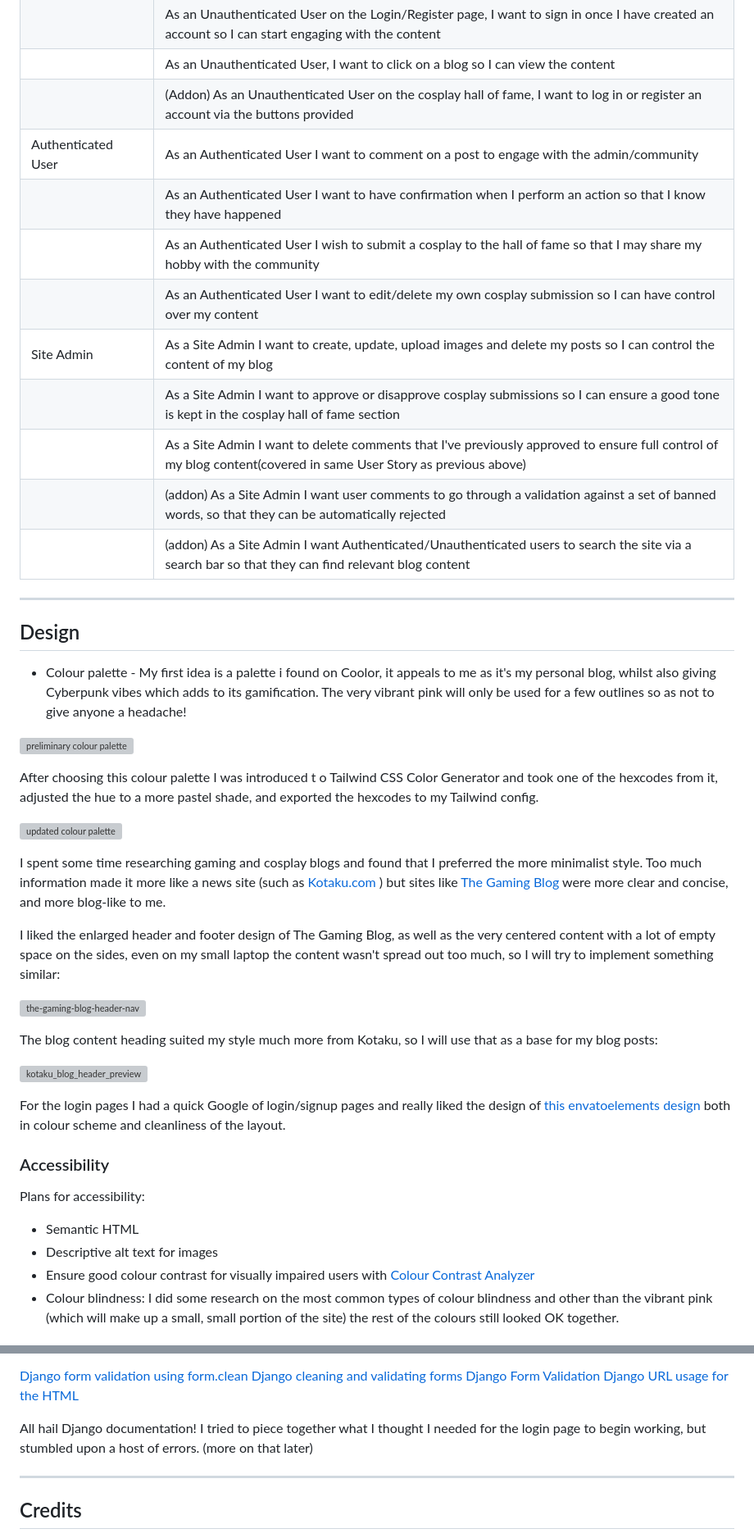
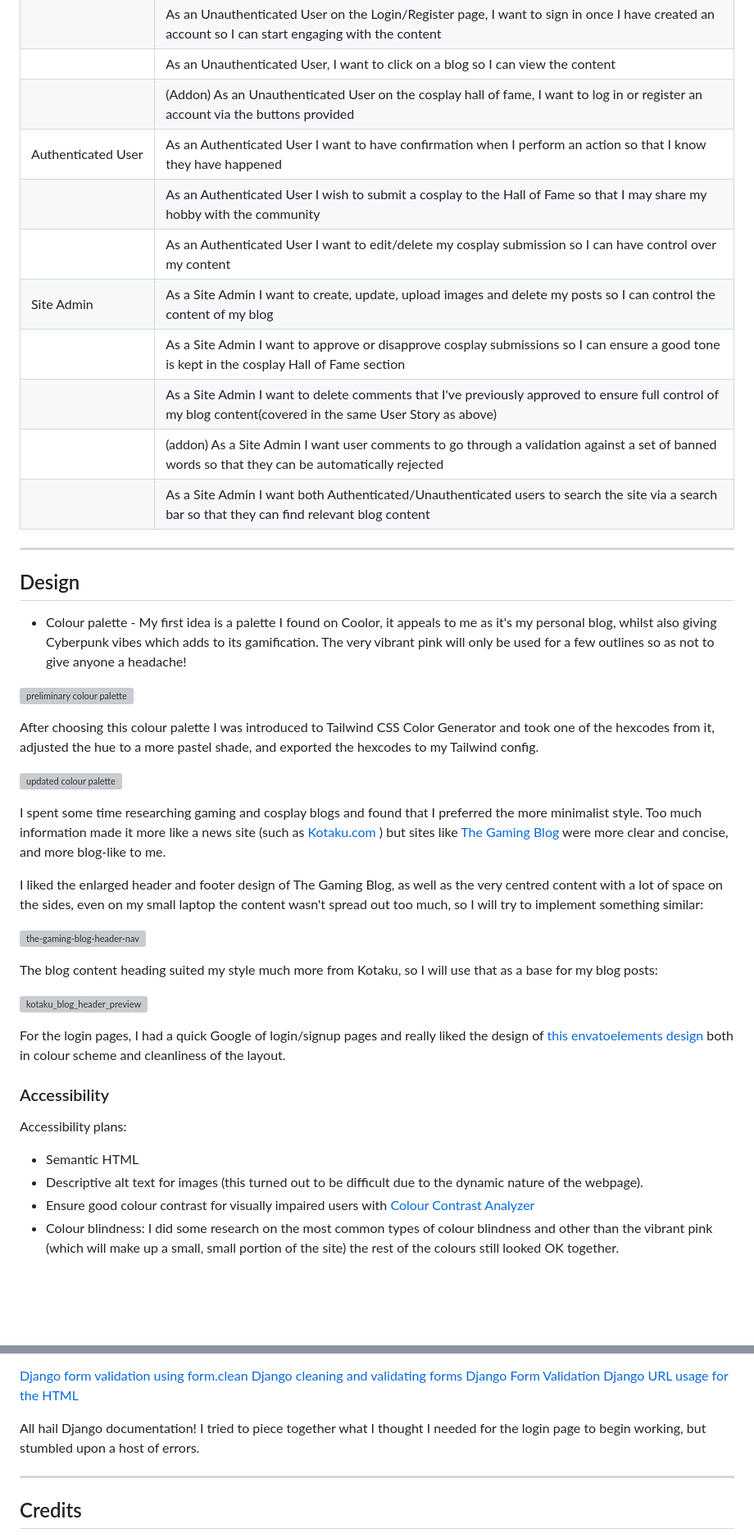
Before and after one commit to emmy-codes/geekhaven-blog, a Markdown page: README.md, 2 parts joined by grey strips. Shown at 82% size. Drawn GitHub-style; blank space fills up the shorter version; grey boxes are pictures that could not be loaded.

Commit message:
Update README.md
Grammatical updates and some images added

```diff
--- a/README.md
+++ b/README.md
@@ -53,33 +56,32 @@ I plan to create a simple yet rewarding personal blog of my cosplay and gaming a
 |              | As an Unauthenticated User on the Login/Register page, I want to sign in once I have created an account so I can start engaging with the content
 |              | As an Unauthenticated User, I want to click on a blog so I can view the content  |
 |              | (Addon) As an Unauthenticated User on the cosplay hall of fame, I want to log in or register an account via the buttons provided |
-| Authenticated User             | As an Authenticated User I want to comment on a post to engage with the admin/community |
-|              | As an Authenticated User I want to have confirmation when I perform an action so that I know they have happened |
-|              | As an Authenticated User I wish to submit a cosplay to the hall of fame so that I may share my hobby with the community   |
-|              | As an Authenticated User I want to edit/delete my own cosplay submission so I can have control over my content  |
+| Authenticated User             | As an Authenticated User I want to have confirmation when I perform an action so that I know they have happened |
+|              | As an Authenticated User I wish to submit a cosplay to the Hall of Fame so that I may share my hobby with the community   |
+|              | As an Authenticated User I want to edit/delete my cosplay submission so I can have control over my content  |
 |   Site Admin           | As a Site Admin I want to create, update, upload images and delete my posts so I can control the content of my blog  |
-|              | As a Site Admin I want to approve or disapprove cosplay submissions so I can ensure a good tone is kept in the cosplay hall of fame section   |
-|              | As a Site Admin I want to delete comments that I've previously approved to ensure full control of my blog content(covered in same User Story as previous above)  |
-|              | (addon) As a Site Admin I want user comments to go through a validation against a set of banned words, so that they can be automatically rejected |
-|              | (addon) As a Site Admin I want Authenticated/Unauthenticated users to search the site via a search bar so that they can find relevant blog content |
+|              | As a Site Admin I want to approve or disapprove cosplay submissions so I can ensure a good tone is kept in the cosplay Hall of Fame section   |
+|              | As a Site Admin I want to delete comments that I've previously approved to ensure full control of my blog content(covered in the same User Story as above)  |
+|              | (addon) As a Site Admin I want user comments to go through a validation against a set of banned words so that they can be automatically rejected |
+|              | As a Site Admin I want both Authenticated/Unauthenticated users to search the site via a search bar so that they can find relevant blog content |
 
 
 - - -
 
 ## Design
 
-* Colour palette - My first idea is a palette i found on Coolor, it appeals to me as it's my personal blog, whilst also giving Cyberpunk vibes which adds to its gamification. The very vibrant pink will only be used for a few outlines so as not to give anyone a headache!
+* Colour palette - My first idea is a palette I found on Coolor, it appeals to me as it's my personal blog, whilst also giving Cyberpunk vibes which adds to its gamification. The very vibrant pink will only be used for a few outlines so as not to give anyone a headache!
 
 ![preliminary colour palette](https://github.com/emmy-codes/geekhaven-blog/assets/70635859/0902544c-cf91-473e-ac5f-304ea954586d)
 
-After choosing this colour palette I was introduced t o Tailwind CSS Color Generator and took one of the hexcodes from it, adjusted the hue to a more pastel shade, and exported the hexcodes to my Tailwind config.
+After choosing this colour palette I was introduced to Tailwind CSS Color Generator and took one of the hexcodes from it, adjusted the hue to a more pastel shade, and exported the hexcodes to my Tailwind config.
 
 ![updated colour palette](https://github.com/emmy-codes/geekhaven-blog/assets/70635859/ad83f848-9bd3-4429-97f9-eed7d5db3e1e)
 
 
 I spent some time researching gaming and cosplay blogs and found that I preferred the more minimalist style. Too much information made it more like a news site (such as [Kotaku.com](https://kotaku.com/) ) but sites like [The Gaming Blog](https://thegamingblog.co.uk/) were more clear and concise, and more blog-like to me.
 
-I liked the enlarged header and footer design of The Gaming Blog, as well as the very centered content with a lot of empty space on the sides, even on my small laptop the content wasn't spread out too much, so I will try to implement something similar:
+I liked the enlarged header and footer design of The Gaming Blog, as well as the very centred content with a lot of space on the sides, even on my small laptop the content wasn't spread out too much, so I will try to implement something similar:
 
 ![the-gaming-blog-header-nav](https://github.com/emmy-codes/Star-Trek-Museum/assets/70635859/13cd4718-c66b-41a5-9311-706ee310e135)
 
@@ -87,14 +89,14 @@ The blog content heading suited my style much more from Kotaku, so I will use th
 
 ![kotaku_blog_header_preview](https://github.com/emmy-codes/Star-Trek-Museum/assets/70635859/ac560aa9-d221-4833-89ad-76593b464dfb)
 
-For the login pages I had a quick Google of login/signup pages and really liked the design of [this envatoelements design](https://elements.envato.com/login-page-screen-02-DQUHPP?irgwc=1&clickid=3BdW0o0pXxyPRuQxyZSGN09uUkH1ljy9Xwq5UQ0&iradid=298927&utm_campaign=elements_af_78798&iradtype=ONLINE_TRACKING_LINK&irmptype=mediapartner&utm_medium=affiliate&utm_source=impact_radius&mp=Speckyboy%20Design%20Magazine) both in colour scheme and cleanliness of the layout.
+For the login pages, I had a quick Google of login/signup pages and really liked the design of [this envatoelements design](https://elements.envato.com/login-page-screen-02-DQUHPP?irgwc=1&clickid=3BdW0o0pXxyPRuQxyZSGN09uUkH1ljy9Xwq5UQ0&iradid=298927&utm_campaign=elements_af_78798&iradtype=ONLINE_TRACKING_LINK&irmptype=mediapartner&utm_medium=affiliate&utm_source=impact_radius&mp=Speckyboy%20Design%20Magazine) both in colour scheme and cleanliness of the layout.
 
 ### Accessibility
 
-Plans for accessibility:
+Accessibility plans:
 
 * Semantic HTML
-* Descriptive alt text for images
+* Descriptive alt text for images (this turned out to be difficult due to the dynamic nature of the webpage).
 * Ensure good colour contrast for visually impaired users with [Colour Contrast Analyzer](https://www.tpgi.com/color-contrast-checker/)
 * Colour blindness: I did some research on the most common types of colour blindness and other than the vibrant pink (which will make up a small, small portion of the site) the rest of the colours still looked OK together.
 
@@ -376,7 +386,7 @@ Account creation. I went blindly into this, seemingly having forgotten everythin
 [Django Form Validation](https://docs.djangoproject.com/en/5.0/ref/forms/validation/)
 [Django URL usage for the HTML](https://docs.djangoproject.com/en/4.2/ref/templates/builtins/#url)
 
-All hail Django documentation! I tried to piece together what I thought I needed for the login page to begin working, but stumbled upon a host of errors. (more on that later)
+All hail Django documentation! I tried to piece together what I thought I needed for the login page to begin working, but stumbled upon a host of errors.
 
 - - -
 
```
Also changed, not shown: other parts of README.md (+30 -18 lines).
